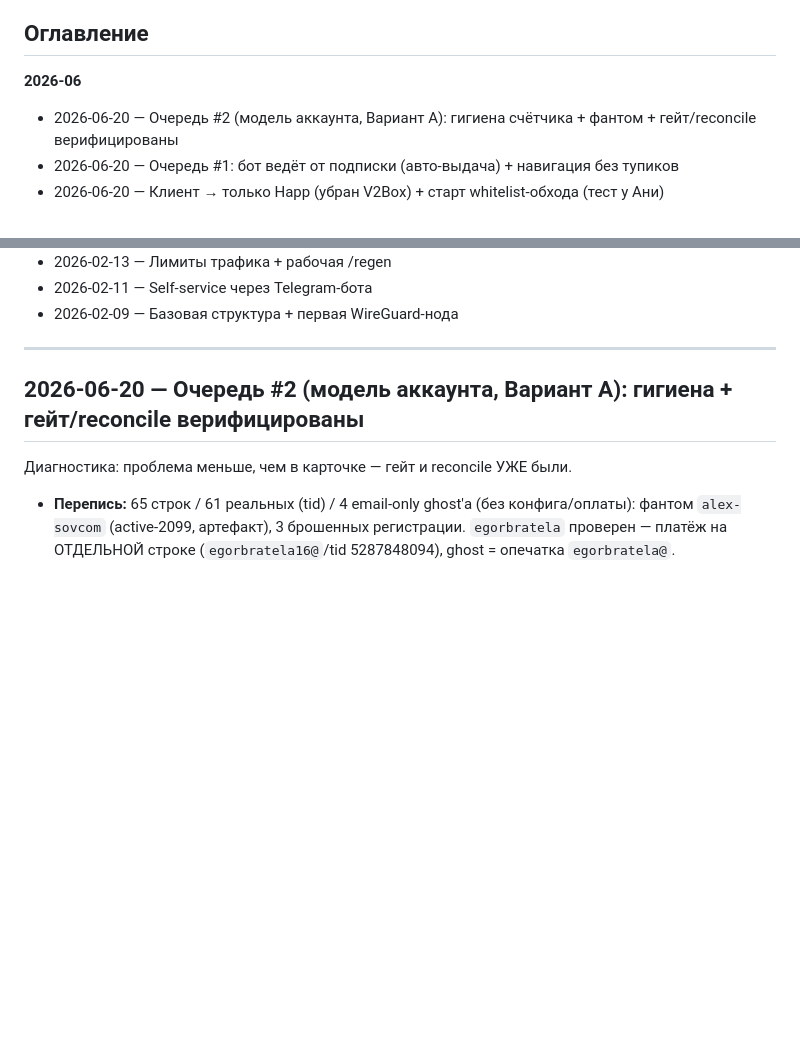
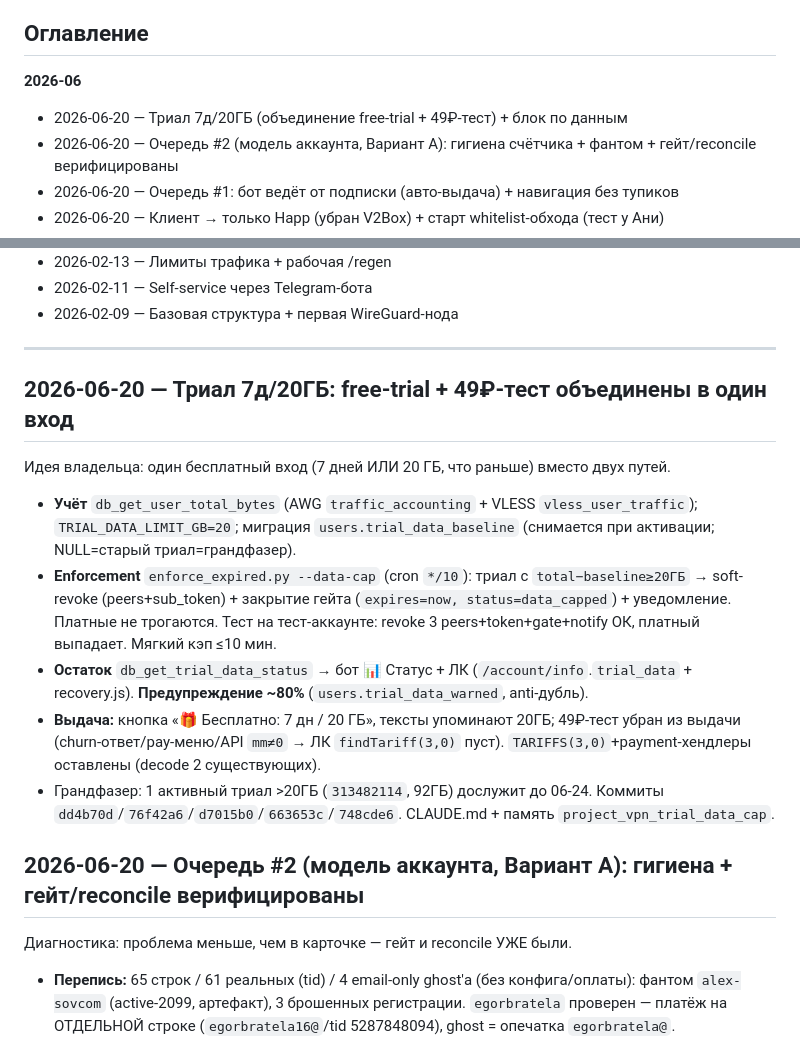
Before and after one commit to nikkronos/vpnservice, a Markdown page: DONE_LIST_VPN.md, 2 parts joined by grey strips. Rendered like a GitHub page; blank space fills up the shorter version.

```diff
--- a/DONE_LIST_VPN.md
+++ b/DONE_LIST_VPN.md
@@ -9,6 +9,7 @@
 ## Оглавление
 
 **2026-06**
+- 2026-06-20 — Триал 7д/20ГБ (объединение free-trial + 49₽-тест) + блок по данным
 - 2026-06-20 — Очередь #2 (модель аккаунта, Вариант A): гигиена счётчика + фантом + гейт/reconcile верифицированы
 - 2026-06-20 — Очередь #1: бот ведёт от подписки (авто-выдача) + навигация без тупиков
 - 2026-06-20 — Клиент → только Happ (убран V2Box) + старт whitelist-обхода (тест у Ани)
@@ -113,6 +114,15 @@
 - 2026-02-09 — Базовая структура + первая WireGuard-нода
 
 ---
+
+## 2026-06-20 — Триал 7д/20ГБ: free-trial + 49₽-тест объединены в один вход
+
+Идея владельца: один бесплатный вход (7 дней ИЛИ 20 ГБ, что раньше) вместо двух путей.
+- **Учёт** `db_get_user_total_bytes` (AWG `traffic_accounting` + VLESS `vless_user_traffic`); `TRIAL_DATA_LIMIT_GB=20`; миграция `users.trial_data_baseline` (снимается при активации; NULL=старый триал=грандфазер).
+- **Enforcement** `enforce_expired.py --data-cap` (cron `*/10`): триал с `total−baseline≥20ГБ` → soft-revoke (peers+sub_token) + закрытие гейта (`expires=now, status=data_capped`) + уведомление. Платные не трогаются. Тест на тест-аккаунте: revoke 3 peers+token+gate+notify ОК, платный выпадает. Мягкий кэп ≤10 мин.
+- **Остаток** `db_get_trial_data_status` → бот 📊 Статус + ЛК (`/account/info`.`trial_data` + recovery.js). **Предупреждение ~80%** (`users.trial_data_warned`, anti-дубль).
+- **Выдача:** кнопка «🎁 Бесплатно: 7 дн / 20 ГБ», тексты упоминают 20ГБ; 49₽-тест убран из выдачи (churn-ответ/pay-меню/API `mm≠0` → ЛК `findTariff(3,0)` пуст). `TARIFFS(3,0)`+payment-хендлеры оставлены (decode 2 существующих).
+- Грандфазер: 1 активный триал >20ГБ (`313482114`, 92ГБ) дослужит до 06-24. Коммиты `dd4b70d`/`76f42a6`/`d7015b0`/`663653c`/`748cde6`. CLAUDE.md + память `project_vpn_trial_data_cap`.
 
 ## 2026-06-20 — Очередь #2 (модель аккаунта, Вариант A): гигиена + гейт/reconcile верифицированы
 
```
Also changed, not shown: CLAUDE.md (+3 -2 lines), ROADMAP_VPN.md (+2 -2 lines).
